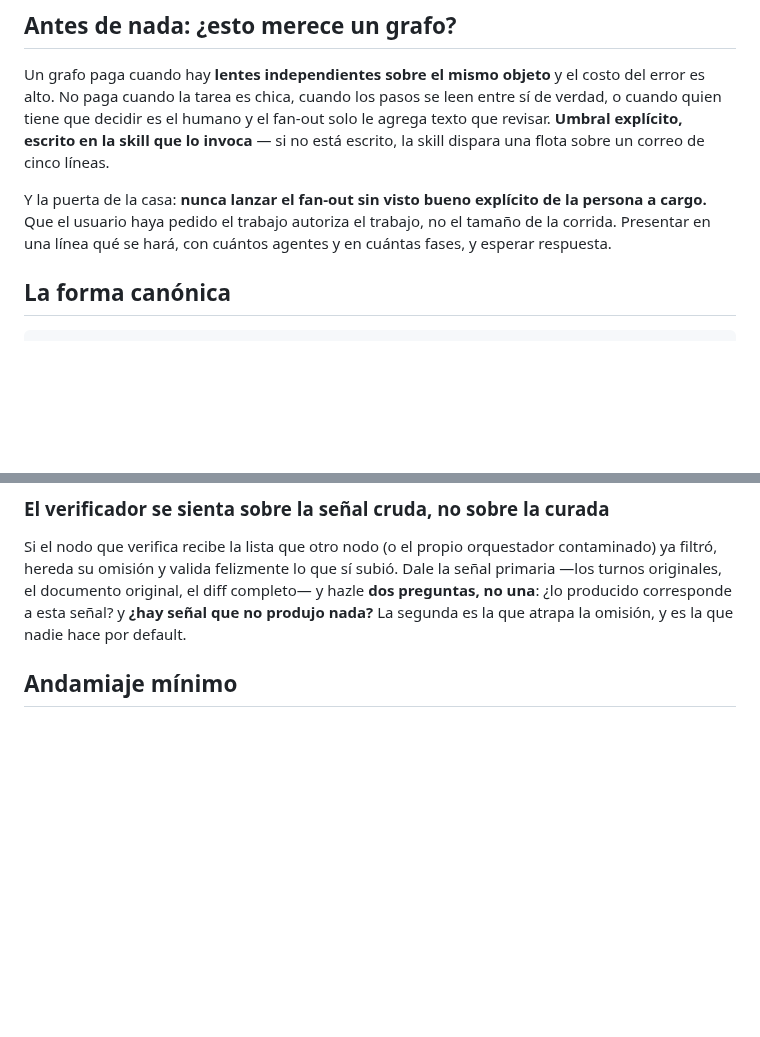
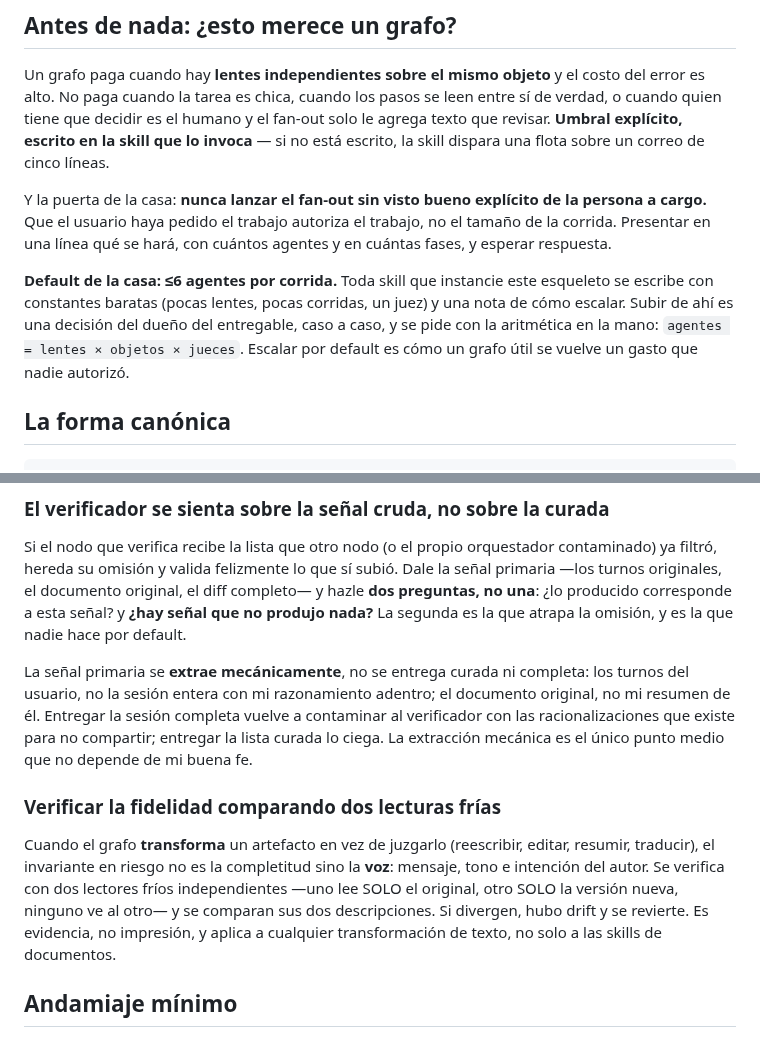
Before and after one commit to JoaquinMulet/kumo-skills, a Markdown page: desarrollo-riguroso/reference/esqueleto-de-verificacion.md, 2 parts joined by grey strips. Rendered like a GitHub page; blank space fills up the shorter version.

Commit message:
desarrollo-riguroso: presupuesto por default, senal cruda mecanica y verificador de fidelidad en el esqueleto
Tres decisiones del dueno del repo, escritas donde operan:
- Default de la casa: <=6 agentes por corrida. Las skills que instancien el
  esqueleto se escriben con constantes baratas y una nota de como escalar; subir
  es decision caso a caso, con la aritmetica en la mano.
- La senal primaria del verificador se extrae MECANICAMENTE (los turnos del
  usuario), no curada ni completa: curada lo ciega, completa lo contamina.
- Patron nuevo: verificar fidelidad de una transformacion con dos lectores frios
  independientes (uno el original, otro la version nueva) y comparar sus
  descripciones. Aplica a cualquier reescritura, no solo a las skills de docs.

Co-Authored-By: Claude Opus 5 <noreply@anthropic.com>

```diff
--- a/desarrollo-riguroso/reference/esqueleto-de-verificacion.md
+++ b/desarrollo-riguroso/reference/esqueleto-de-verificacion.md
@@ -24,6 +24,12 @@ Y la puerta de la casa: **nunca lanzar el fan-out sin visto bueno explícito de
 persona a cargo.** Que el usuario haya pedido el trabajo autoriza el trabajo, no el
 tamaño de la corrida. Presentar en una línea qué se hará, con cuántos agentes y en
 cuántas fases, y esperar respuesta.
+
+**Default de la casa: ≤6 agentes por corrida.** Toda skill que instancie este esqueleto se
+escribe con constantes baratas (pocas lentes, pocas corridas, un juez) y una nota de cómo
+escalar. Subir de ahí es una decisión del dueño del entregable, caso a caso, y se pide con
+la aritmética en la mano: `agentes = lentes × objetos × jueces`. Escalar por default es
+cómo un grafo útil se vuelve un gasto que nadie autorizó.
 
 ## La forma canónica
 
@@ -118,6 +124,21 @@ señal primaria —los turnos originales, el documento original, el diff complet
 **dos preguntas, no una**: ¿lo producido corresponde a esta señal? y **¿hay señal que no
 produjo nada?** La segunda es la que atrapa la omisión, y es la que nadie hace por default.
 
+La señal primaria se **extrae mecánicamente**, no se entrega curada ni completa: los turnos
+del usuario, no la sesión entera con mi razonamiento adentro; el documento original, no mi
+resumen de él. Entregar la sesión completa vuelve a contaminar al verificador con las
+racionalizaciones que existe para no compartir; entregar la lista curada lo ciega. La
+extracción mecánica es el único punto medio que no depende de mi buena fe.
+
+### Verificar la fidelidad comparando dos lecturas frías
+
+Cuando el grafo **transforma** un artefacto en vez de juzgarlo (reescribir, editar, resumir,
+traducir), el invariante en riesgo no es la completitud sino la **voz**: mensaje, tono e
+intención del autor. Se verifica con dos lectores fríos independientes —uno lee SOLO el
+original, otro SOLO la versión nueva, ninguno ve al otro— y se comparan sus dos
+descripciones. Si divergen, hubo drift y se revierte. Es evidencia, no impresión, y aplica
+a cualquier transformación de texto, no solo a las skills de documentos.
+
 ## Andamiaje mínimo
 
 `pipeline` por default (cada ítem avanza sin esperar a los demás); `parallel` solo cuando
```
